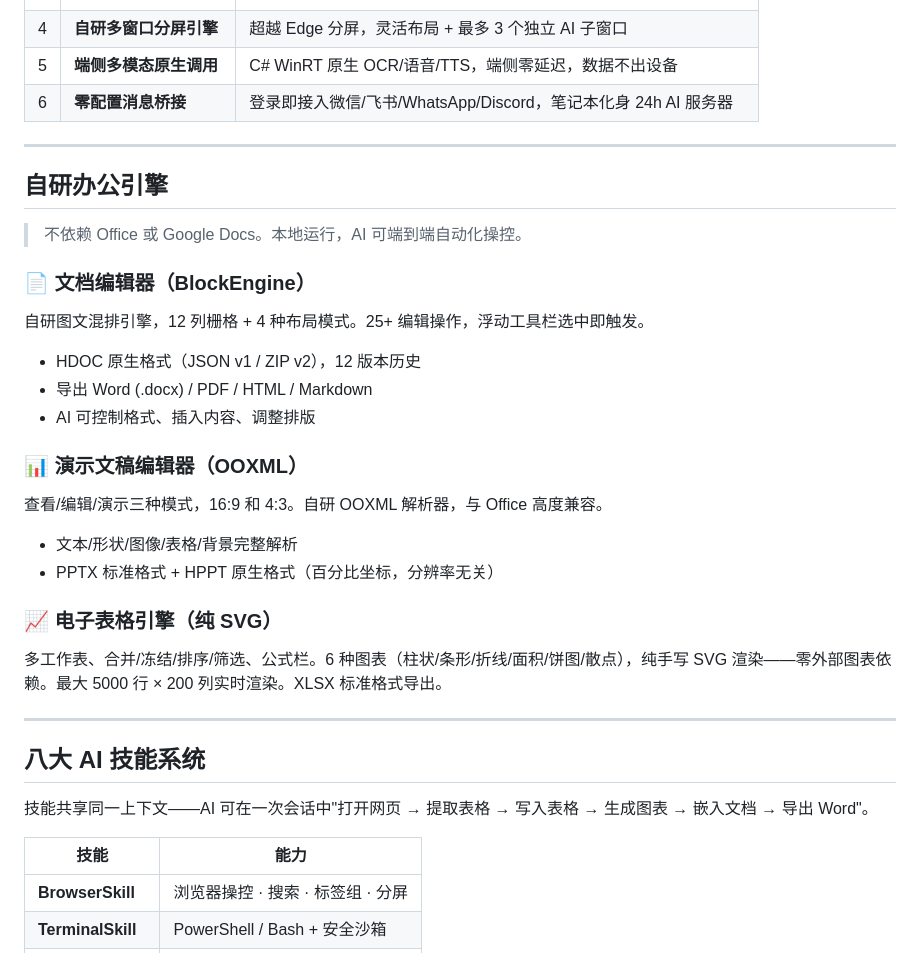
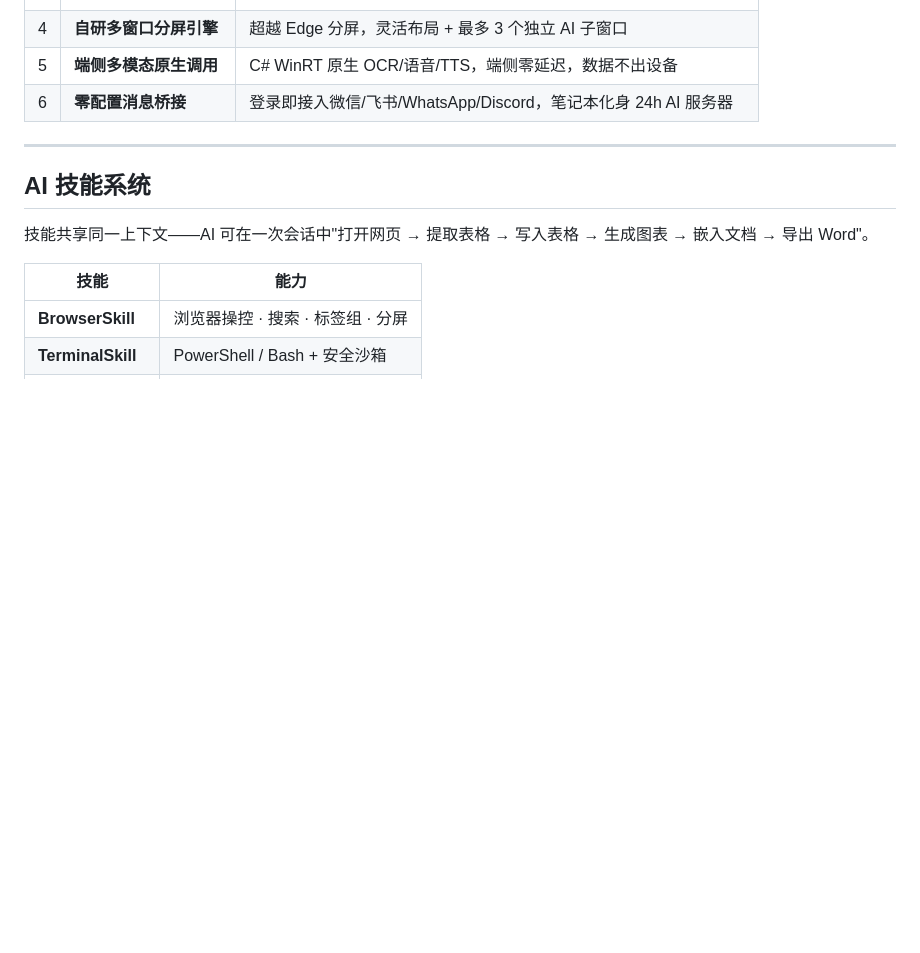
Before and after one commit to hpview/Horsepower-Browser, a Markdown page: README.md, the part around the change. Rendered like a GitHub page; blank space fills up the shorter version.

```diff
--- a/README.md
+++ b/README.md
@@ -34,32 +34,8 @@
 
 ---
 
-## 自研办公引擎
 
-> 不依赖 Office 或 Google Docs。本地运行，AI 可端到端自动化操控。
-
-### 📄 文档编辑器（BlockEngine）
-
-自研图文混排引擎，12 列栅格 + 4 种布局模式。25+ 编辑操作，浮动工具栏选中即触发。
-
-- HDOC 原生格式（JSON v1 / ZIP v2），12 版本历史
-- 导出 Word (.docx) / PDF / HTML / Markdown
-- AI 可控制格式、插入内容、调整排版
-
-### 📊 演示文稿编辑器（OOXML）
-
-查看/编辑/演示三种模式，16:9 和 4:3。自研 OOXML 解析器，与 Office 高度兼容。
-
-- 文本/形状/图像/表格/背景完整解析
-- PPTX 标准格式 + HPPT 原生格式（百分比坐标，分辨率无关）
-
-### 📈 电子表格引擎（纯 SVG）
-
-多工作表、合并/冻结/排序/筛选、公式栏。6 种图表（柱状/条形/折线/面积/饼图/散点），纯手写 SVG 渲染——零外部图表依赖。最大 5000 行 × 200 列实时渲染。XLSX 标准格式导出。
-
----
-
-## 八大 AI 技能系统
+## AI 技能系统
 
 技能共享同一上下文——AI 可在一次会话中"打开网页 → 提取表格 → 写入表格 → 生成图表 → 嵌入文档 → 导出 Word"。
 
```
